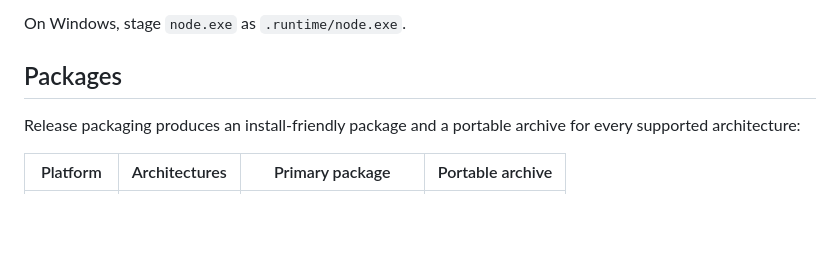
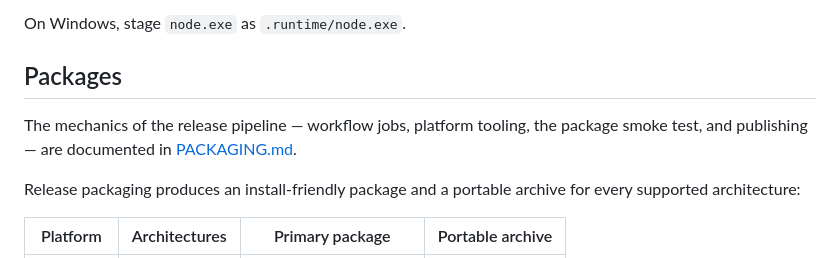
Before and after one commit to Alex9001/CyberSnapper, a Markdown page: docs/BUILDING.md, the part around the change. Drawn GitHub-style; blank space fills up the shorter version.

```diff
--- a/docs/BUILDING.md
+++ b/docs/BUILDING.md
@@ -54,6 +54,10 @@ On Windows, stage `node.exe` as `.runtime/node.exe`.
 
 ## Packages
 
+The mechanics of the release pipeline — workflow jobs, platform tooling, the
+package smoke test, and publishing — are documented in
+[PACKAGING.md](PACKAGING.md).
+
 Release packaging produces an install-friendly package and a portable archive for every supported architecture:
 
 | Platform | Architectures | Primary package | Portable archive |
```
Also changed, not shown: RELEASE.md (+1 -1 lines), docs/PACKAGING.md (added, +184 -0 lines).
